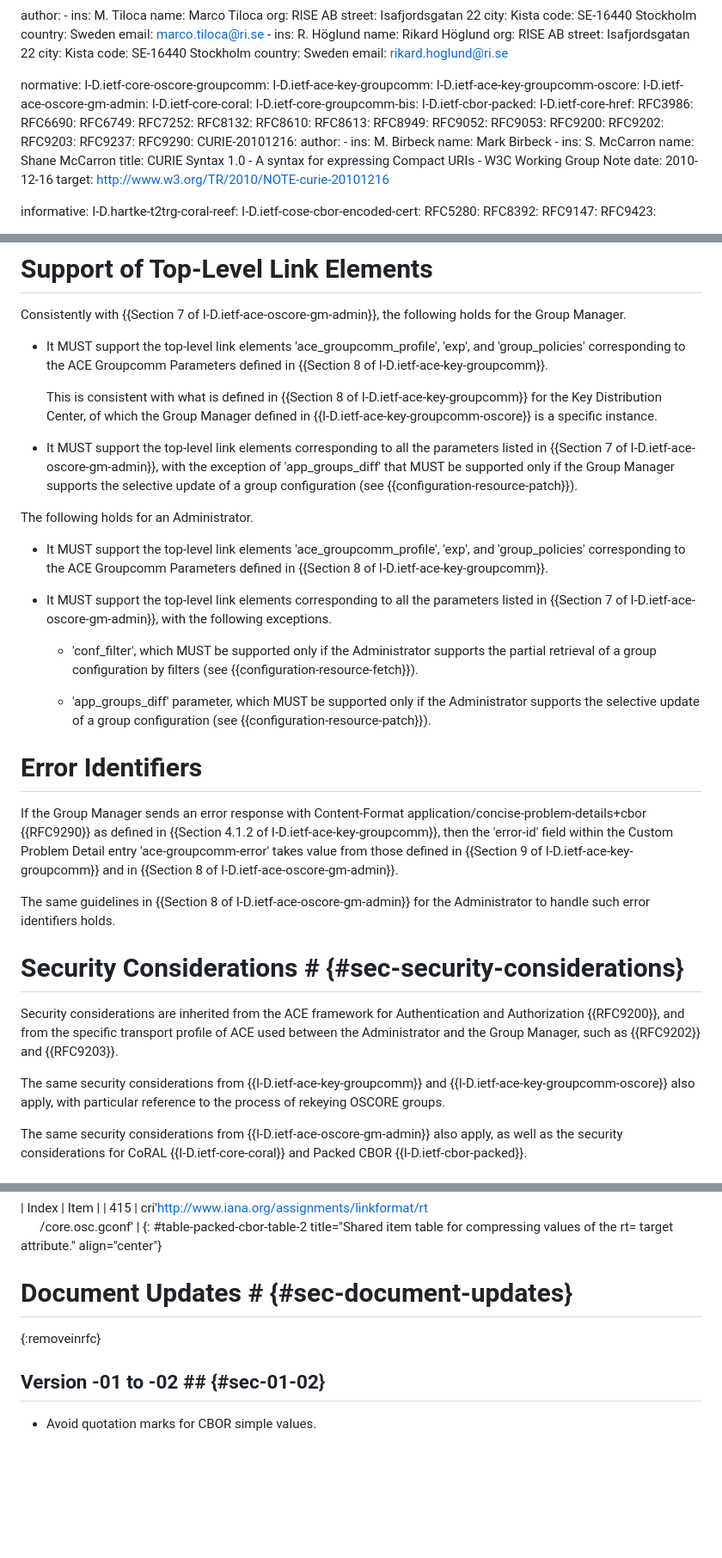
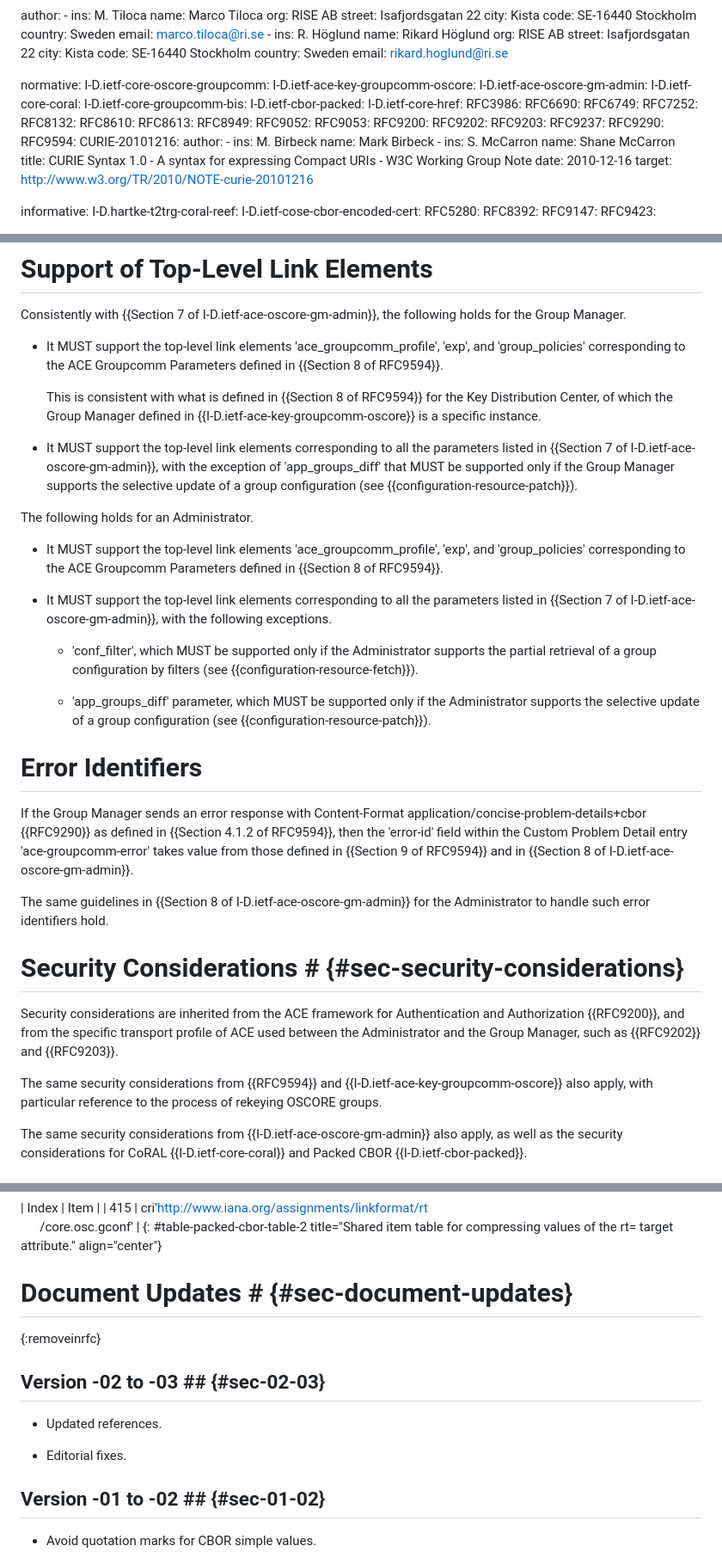
Before and after one commit to ace-wg/ace-oscore-gm-admin-coral, a Markdown page: draft-ietf-ace-oscore-gm-admin-coral.md, 3 parts joined by grey strips. Shown at 86% size. Rendered like a GitHub page; blank space fills up the shorter version.

Commit message:
Updated references and editorial fixes

```diff
--- a/draft-ietf-ace-oscore-gm-admin-coral.md
+++ b/draft-ietf-ace-oscore-gm-admin-coral.md
@@ -39,7 +39,6 @@ author:
 
 normative:
   I-D.ietf-core-oscore-groupcomm:
-  I-D.ietf-ace-key-groupcomm:
   I-D.ietf-ace-key-groupcomm-oscore:
   I-D.ietf-ace-oscore-gm-admin:
   I-D.ietf-core-coral:
@@ -61,6 +60,7 @@ normative:
   RFC9203:
   RFC9237:
   RFC9290:
+  RFC9594:
   CURIE-20101216:
     author:
       -
@@ -648,15 +648,15 @@ The same as defined in {{Section 6.8.1 of I-D.ietf-ace-oscore-gm-admin}} holds.
 
 Consistently with {{Section 7 of I-D.ietf-ace-oscore-gm-admin}}, the following holds for the Group Manager.
 
-* It MUST support the top-level link elements 'ace_groupcomm_profile', 'exp', and 'group_policies' corresponding to the ACE Groupcomm Parameters defined in {{Section 8 of I-D.ietf-ace-key-groupcomm}}.
+* It MUST support the top-level link elements 'ace_groupcomm_profile', 'exp', and 'group_policies' corresponding to the ACE Groupcomm Parameters defined in {{Section 8 of RFC9594}}.
 
-  This is consistent with what is defined in {{Section 8 of I-D.ietf-ace-key-groupcomm}} for the Key Distribution Center, of which the Group Manager defined in {{I-D.ietf-ace-key-groupcomm-oscore}} is a specific instance.
+  This is consistent with what is defined in {{Section 8 of RFC9594}} for the Key Distribution Center, of which the Group Manager defined in {{I-D.ietf-ace-key-groupcomm-oscore}} is a specific instance.
 
 * It MUST support the top-level link elements corresponding to all the parameters listed in {{Section 7 of I-D.ietf-ace-oscore-gm-admin}}, with the exception of 'app_groups_diff' that MUST be supported only if the Group Manager supports the selective update of a group configuration (see {{configuration-resource-patch}}).
 
 The following holds for an Administrator.
 
-* It MUST support the top-level link elements 'ace_groupcomm_profile', 'exp', and 'group_policies' corresponding to the ACE Groupcomm Parameters defined in {{Section 8 of I-D.ietf-ace-key-groupcomm}}.
+* It MUST support the top-level link elements 'ace_groupcomm_profile', 'exp', and 'group_policies' corresponding to the ACE Groupcomm Parameters defined in {{Section 8 of RFC9594}}.
 
 * It MUST support the top-level link elements corresponding to all the parameters listed in {{Section 7 of I-D.ietf-ace-oscore-gm-admin}}, with the following exceptions.
 
@@ -666,15 +666,15 @@ The following holds for an Administrator.
 
 # Error Identifiers
 
-If the Group Manager sends an error response with Content-Format application/concise-problem-details+cbor {{RFC9290}} as defined in {{Section 4.1.2 of I-D.ietf-ace-key-groupcomm}}, then the 'error-id' field within the Custom Problem Detail entry 'ace-groupcomm-error' takes value from those defined in {{Section 9 of I-D.ietf-ace-key-groupcomm}} and in {{Section 8 of I-D.ietf-ace-oscore-gm-admin}}.
+If the Group Manager sends an error response with Content-Format application/concise-problem-details+cbor {{RFC9290}} as defined in {{Section 4.1.2 of RFC9594}}, then the 'error-id' field within the Custom Problem Detail entry 'ace-groupcomm-error' takes value from those defined in {{Section 9 of RFC9594}} and in {{Section 8 of I-D.ietf-ace-oscore-gm-admin}}.
 
-The same guidelines in {{Section 8 of I-D.ietf-ace-oscore-gm-admin}} for the Administrator to handle such error identifiers holds.
+The same guidelines in {{Section 8 of I-D.ietf-ace-oscore-gm-admin}} for the Administrator to handle such error identifiers hold.
 
 # Security Considerations # {#sec-security-considerations}
 
 Security considerations are inherited from the ACE framework for Authentication and Authorization {{RFC9200}}, and from the specific transport profile of ACE used between the Administrator and the Group Manager, such as {{RFC9202}} and {{RFC9203}}.
 
-The same security considerations from {{I-D.ietf-ace-key-groupcomm}} and {{I-D.ietf-ace-key-groupcomm-oscore}} also apply, with particular reference to the process of rekeying OSCORE groups.
+The same security considerations from {{RFC9594}} and {{I-D.ietf-ace-key-groupcomm-oscore}} also apply, with particular reference to the process of rekeying OSCORE groups.
 
 The same security considerations from {{I-D.ietf-ace-oscore-gm-admin}} also apply, as well as the security considerations for CoRAL {{I-D.ietf-core-coral}} and Packed CBOR {{I-D.ietf-cbor-packed}}.
 
@@ -745,6 +745,12 @@ The following shared item table is used for compressing values of the rt= target
 # Document Updates # {#sec-document-updates}
 {:removeinrfc}
 
+## Version -02 to -03 ## {#sec-02-03}
+
+* Updated references.
+
+* Editorial fixes.
+
 ## Version -01 to -02 ## {#sec-01-02}
 
 * Avoid quotation marks for CBOR simple values.
```
Also changed, not shown: other parts of draft-ietf-ace-oscore-gm-admin-coral.md (+1 -1 lines).
